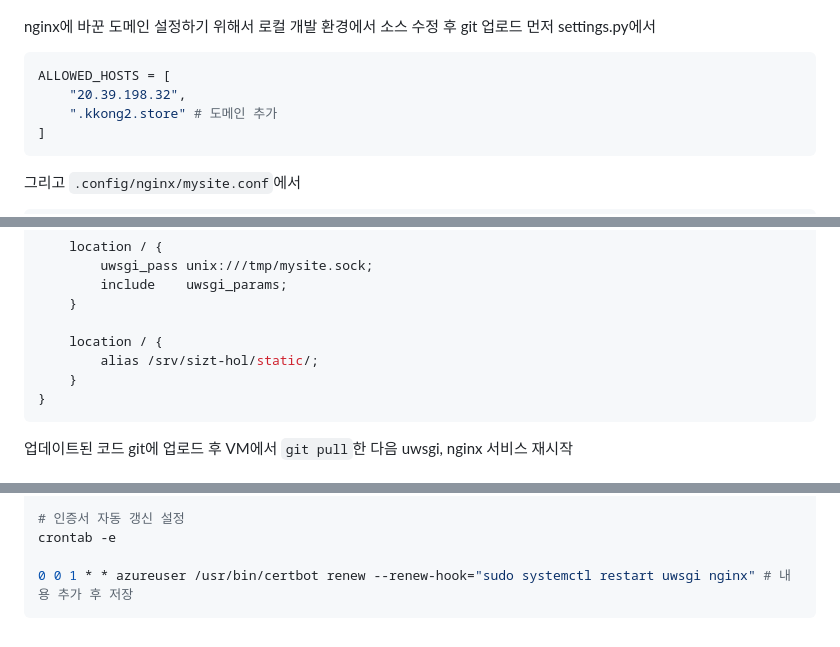
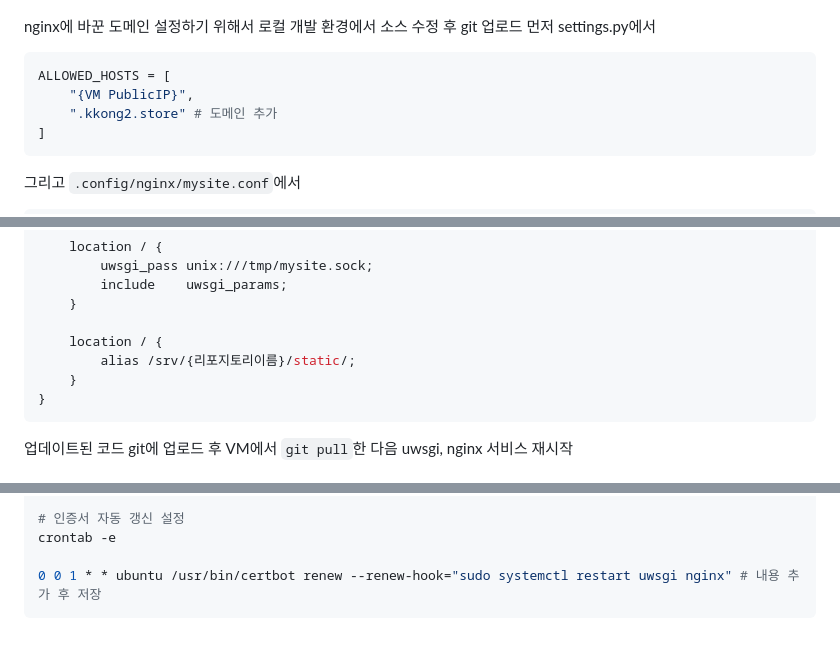
Before and after one commit to kkfe21/zist-hol, a Markdown page: README.md, 3 parts joined by grey strips. GitHub-like rendering.

````diff
--- a/README.md
+++ b/README.md
@@ -649,7 +653,7 @@ nginx에 바꾼 도메인 설정하기 위해서 로컬 개발 환경에서 소
 
 ``` bash
 ALLOWED_HOSTS = [
-	"20.39.198.32",
+	"{VM PublicIP}",
 	".kkong2.store" # 도메인 추가
 ]
 ```
@@ -669,7 +673,7 @@ server{
 	}
 
 	location / {
-		alias /srv/sizt-hol/static/;
+		alias /srv/{리포지토리이름}/static/;
 	}
 }
 ```
@@ -693,5 +697,5 @@ sudo certbot --nginx -d www.kkong2.store
 # 인증서 자동 갱신 설정
 crontab -e
 
-0 0 1 * * azureuser /usr/bin/certbot renew --renew-hook="sudo systemctl restart uwsgi nginx" # 내용 추가 후 저장
+0 0 1 * * ubuntu /usr/bin/certbot renew --renew-hook="sudo systemctl restart uwsgi nginx" # 내용 추가 후 저장
 ```
````
Also changed, not shown: other parts of README.md (+25 -21 lines).
